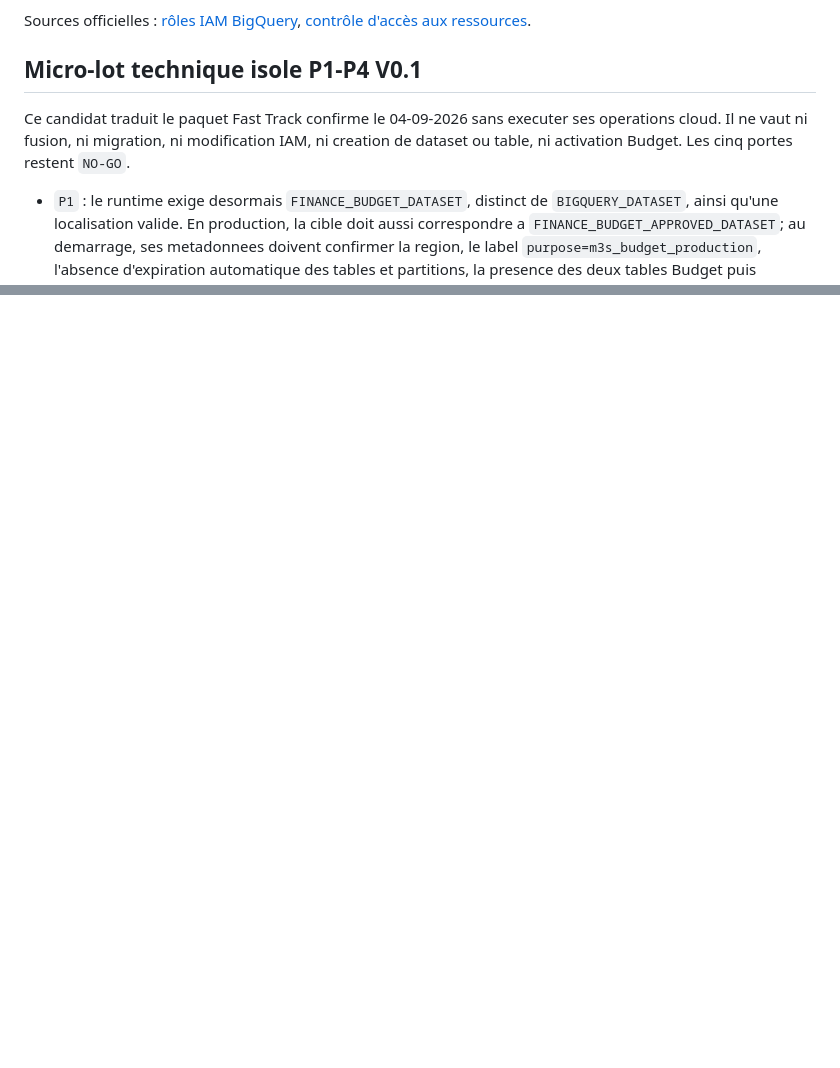
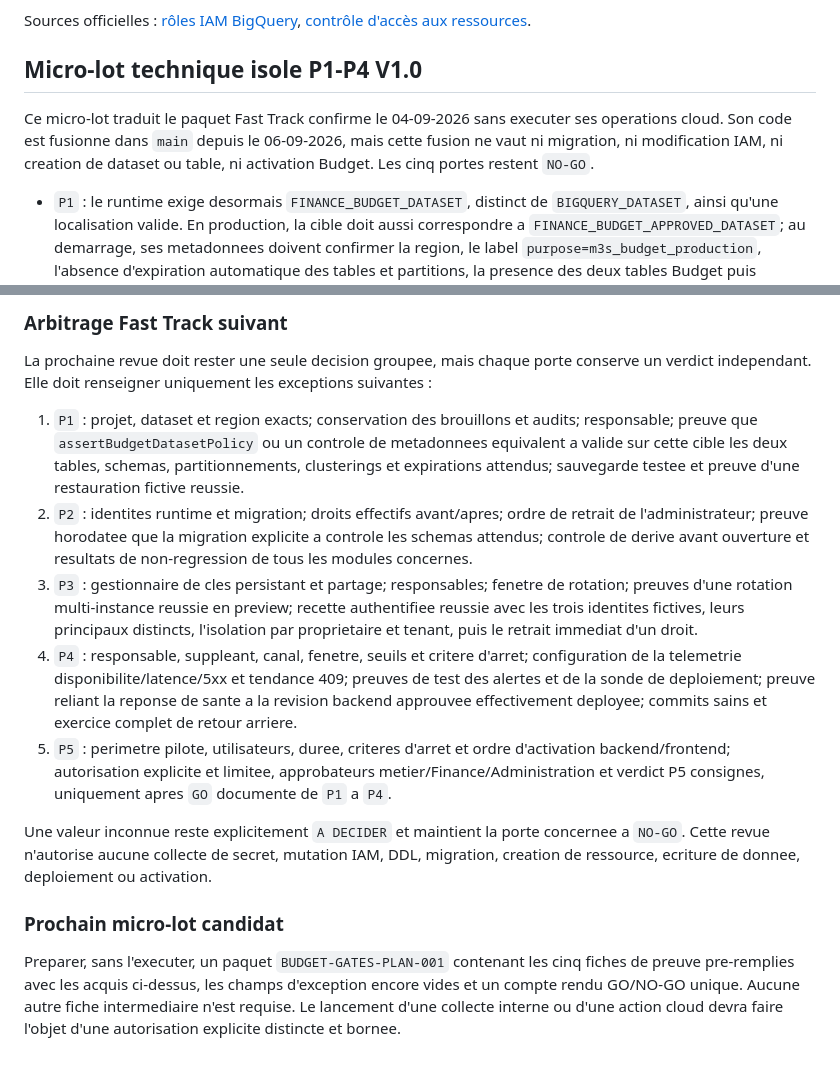
Before and after one commit to snchgroup-web/m3s-backend, a Markdown page: docs/FINANCE-BUDGET-DRAFTS.md, 2 parts joined by grey strips. GitHub-like rendering; blank space fills up the shorter version.

```diff
--- a/docs/FINANCE-BUDGET-DRAFTS.md
+++ b/docs/FINANCE-BUDGET-DRAFTS.md
@@ -241,9 +241,9 @@ Contrôler séparément la politique du projet et l'accès du dataset ; relever
 
 Sources officielles : [rôles IAM BigQuery](https://docs.cloud.google.com/bigquery/docs/access-control), [contrôle d'accès aux ressources](https://docs.cloud.google.com/bigquery/docs/control-access-to-resources-iam).
 
-## Micro-lot technique isole P1-P4 V0.1
+## Micro-lot technique isole P1-P4 V1.0
 
-Ce candidat traduit le paquet Fast Track confirme le 04-09-2026 sans executer ses operations cloud. Il ne vaut ni fusion, ni migration, ni modification IAM, ni creation de dataset ou table, ni activation Budget. Les cinq portes restent `NO-GO`.
+Ce micro-lot traduit le paquet Fast Track confirme le 04-09-2026 sans executer ses operations cloud. Son code est fusionne dans `main` depuis le 06-09-2026, mais cette fusion ne vaut ni migration, ni modification IAM, ni creation de dataset ou table, ni activation Budget. Les cinq portes restent `NO-GO`.
 
 - `P1` : le runtime exige desormais `FINANCE_BUDGET_DATASET`, distinct de `BIGQUERY_DATASET`, ainsi qu'une localisation valide. En production, la cible doit aussi correspondre a `FINANCE_BUDGET_APPROVED_DATASET`; au demarrage, ses metadonnees doivent confirmer la region, le label `purpose=m3s_budget_production`, l'absence d'expiration automatique des tables et partitions, la presence des deux tables Budget puis l'absence d'expiration propre a chacune. Les colonnes, types, nullabilites, partitionnements et clusterings doivent correspondre au contrat DDL attendu. Une preview exige le label `purpose=m3s_budget_test`, une expiration par defaut des nouvelles tables comprise entre deux heures et sept jours, la presence des deux tables, le meme contrat de schema et au moins une heure d'expiration effective restante par table. Toute TTL de partition est interdite afin que l'expiration ne depende ni de la frontiere journaliere ni de dates historiques. Un flag Budget actif sans ces garanties reste ferme avec un motif non sensible. Aucun dataset n'est cree.
 - `P2` : le demarrage HTTP ne lance plus les schemas Administration/Management, les trois `ALTER TABLE` Finance ou la creation paresseuse Intelligence. Ces operations sont regroupees dans `schemaMigrations.js`. Les migrations independantes Administration, Management et Intelligence s'executent avant la resolution des sources Finance, afin qu'une table Finance manquante ne bloque pas leur remise en etat. `schema:migrate:isolated` reste en plan par defaut et refuse toute cible autre qu'un dataset ephemere `m3s_migration_test_*` explicitement etiquete et confirme. Le dataset doit imposer une expiration des nouvelles tables comprise entre deux heures et sept jours ; chaque table deja presente doit conserver au moins une heure et au plus sept jours d'expiration effective. Toute TTL de partition est interdite au niveau du dataset comme des tables, car les migrations incluent des partitions datees historiquement. La voie separee `schema:migrate:application` reste aussi en plan par defaut ; son execution exige une cible applicative sans expiration automatique, un tenant sans espace peripherique et une reference d'autorisation identiques dans la commande et l'environnement, plus la confirmation exacte suffixee `:APPLY-SCHEMA`. Elle ne cree ni dataset ni droit IAM et refuse notamment la cible actuelle tant que son expiration automatique de 60 jours n'est pas arbitree.
@@ -253,0 +267,15 @@ Preuves locales au 04-09-2026 : 97 tests unitaires reussis, controles Administra
+### Arbitrage Fast Track suivant
+
+La prochaine revue doit rester une seule decision groupee, mais chaque porte conserve un verdict independant. Elle doit renseigner uniquement les exceptions suivantes :
+
+1. `P1` : projet, dataset et region exacts; conservation des brouillons et audits; responsable; preuve que `assertBudgetDatasetPolicy` ou un controle de metadonnees equivalent a valide sur cette cible les deux tables, schemas, partitionnements, clusterings et expirations attendus; sauvegarde testee et preuve d'une restauration fictive reussie.
+2. `P2` : identites runtime et migration; droits effectifs avant/apres; ordre de retrait de l'administrateur; preuve horodatee que la migration explicite a controle les schemas attendus; controle de derive avant ouverture et resultats de non-regression de tous les modules concernes.
+3. `P3` : gestionnaire de cles persistant et partage; responsables; fenetre de rotation; preuves d'une rotation multi-instance reussie en preview; recette authentifiee reussie avec les trois identites fictives, leurs principaux distincts, l'isolation par proprietaire et tenant, puis le retrait immediat d'un droit.
+4. `P4` : responsable, suppleant, canal, fenetre, seuils et critere d'arret; configuration de la telemetrie disponibilite/latence/5xx et tendance 409; preuves de test des alertes et de la sonde de deploiement; preuve reliant la reponse de sante a la revision backend approuvee effectivement deployee; commits sains et exercice complet de retour arriere.
+5. `P5` : perimetre pilote, utilisateurs, duree, criteres d'arret et ordre d'activation backend/frontend; autorisation explicite et limitee, approbateurs metier/Finance/Administration et verdict P5 consignes, uniquement apres `GO` documente de `P1` a `P4`.
+
+Une valeur inconnue reste explicitement `A DECIDER` et maintient la porte concernee a `NO-GO`. Cette revue n'autorise aucune collecte de secret, mutation IAM, DDL, migration, creation de ressource, ecriture de donnee, deploiement ou activation.
+
+### Prochain micro-lot candidat
+
+Preparer, sans l'executer, un paquet `BUDGET-GATES-PLAN-001` contenant les cinq fiches de preuve pre-remplies avec les acquis ci-dessus, les champs d'exception encore vides et un compte rendu GO/NO-GO unique. Aucune autre fiche intermediaire n'est requise. Le lancement d'une collecte interne ou d'une action cloud devra faire l'objet d'une autorisation explicite distincte et bornee.
```
Also changed, not shown: other parts of docs/FINANCE-BUDGET-DRAFTS.md (+14 -1 lines).
